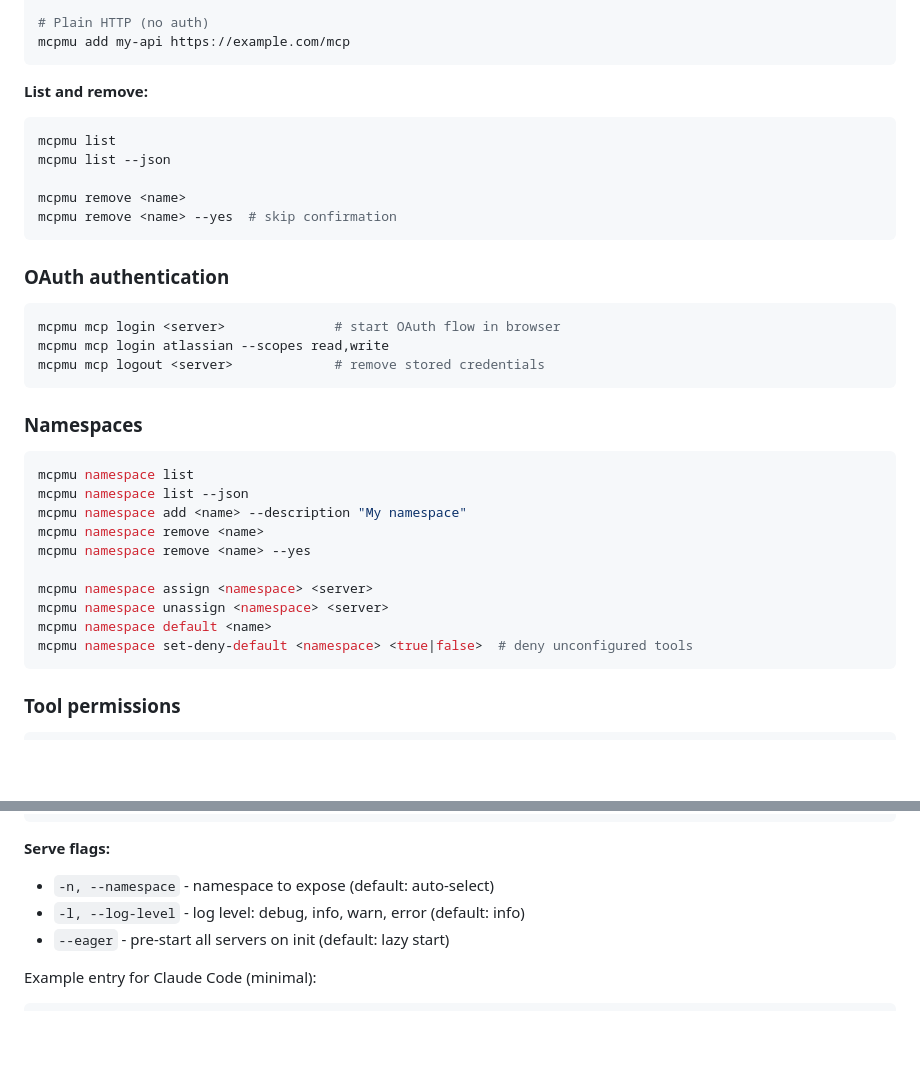
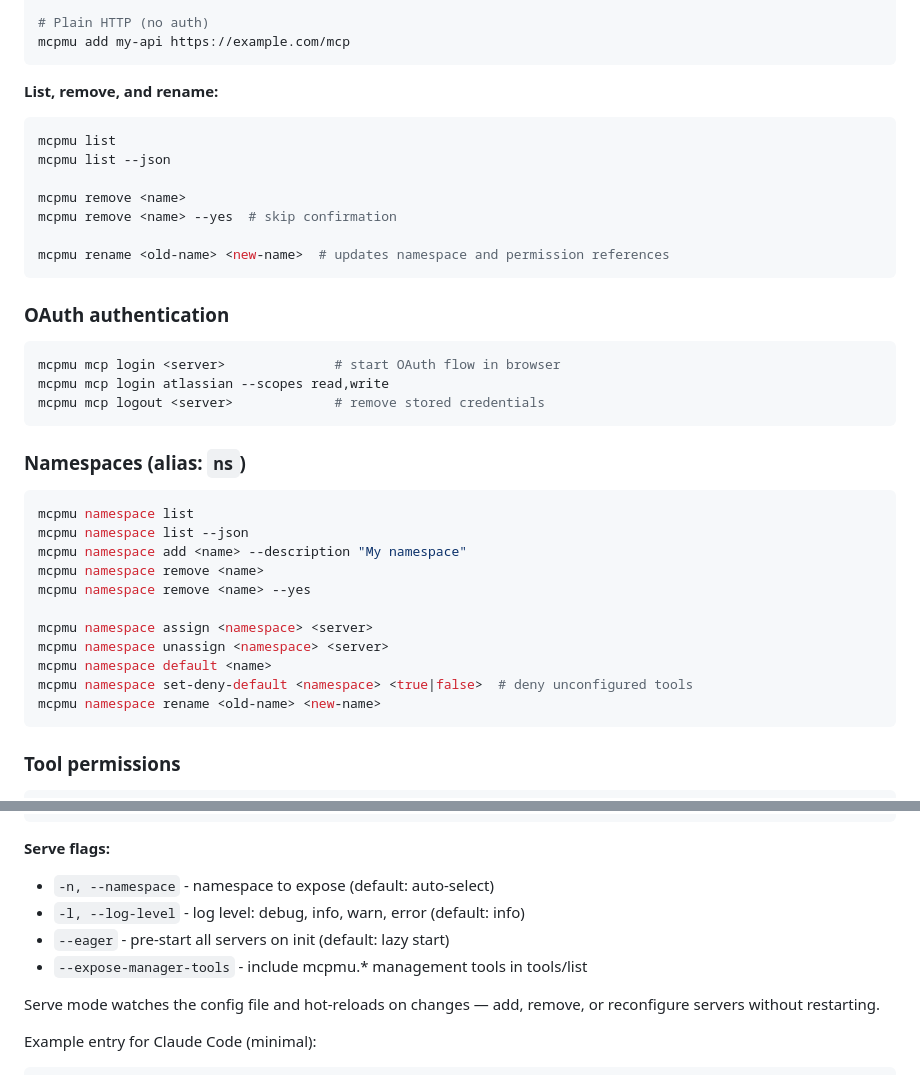
Before and after one commit to Bigsy/mcpmu, a Markdown page: README.md, 2 parts joined by grey strips. Drawn GitHub-style; blank space fills up the shorter version.

````diff
--- a/README.md
+++ b/README.md
@@ -90,13 +92,15 @@ mcpmu add atlassian https://mcp.atlassian.com/mcp --scopes read,write
 mcpmu add my-api https://example.com/mcp
 ```
 
-**List and remove:**
+**List, remove, and rename:**
 ```bash
 mcpmu list
 mcpmu list --json
 
 mcpmu remove <name>
 mcpmu remove <name> --yes  # skip confirmation
+
+mcpmu rename <old-name> <new-name>  # updates namespace and permission references
 ```
 
 ### OAuth authentication
@@ -107,7 +111,7 @@ mcpmu mcp login atlassian --scopes read,write
 mcpmu mcp logout <server>             # remove stored credentials
 ```
 
-### Namespaces
+### Namespaces (alias: `ns`)
 
 ```bash
 mcpmu namespace list
@@ -120,6 +124,7 @@ mcpmu namespace assign <namespace> <server>
 mcpmu namespace unassign <namespace> <server>
 mcpmu namespace default <name>
 mcpmu namespace set-deny-default <namespace> <true|false>  # deny unconfigured tools
+mcpmu namespace rename <old-name> <new-name>
 ```
 
 ### Tool permissions
@@ -142,6 +147,9 @@ mcpmu serve -n work --log-level debug --eager  # pre-start all servers
 - `-n, --namespace` - namespace to expose (default: auto-select)
 - `-l, --log-level` - log level: debug, info, warn, error (default: info)
 - `--eager` - pre-start all servers on init (default: lazy start)
+- `--expose-manager-tools` - include mcpmu.* management tools in tools/list
+
+Serve mode watches the config file and hot-reloads on changes — add, remove, or reconfigure servers without restarting.
 
 Example entry for Claude Code (minimal):
 ```json
````
Also changed, not shown: other parts of README.md (+22 -10 lines).
